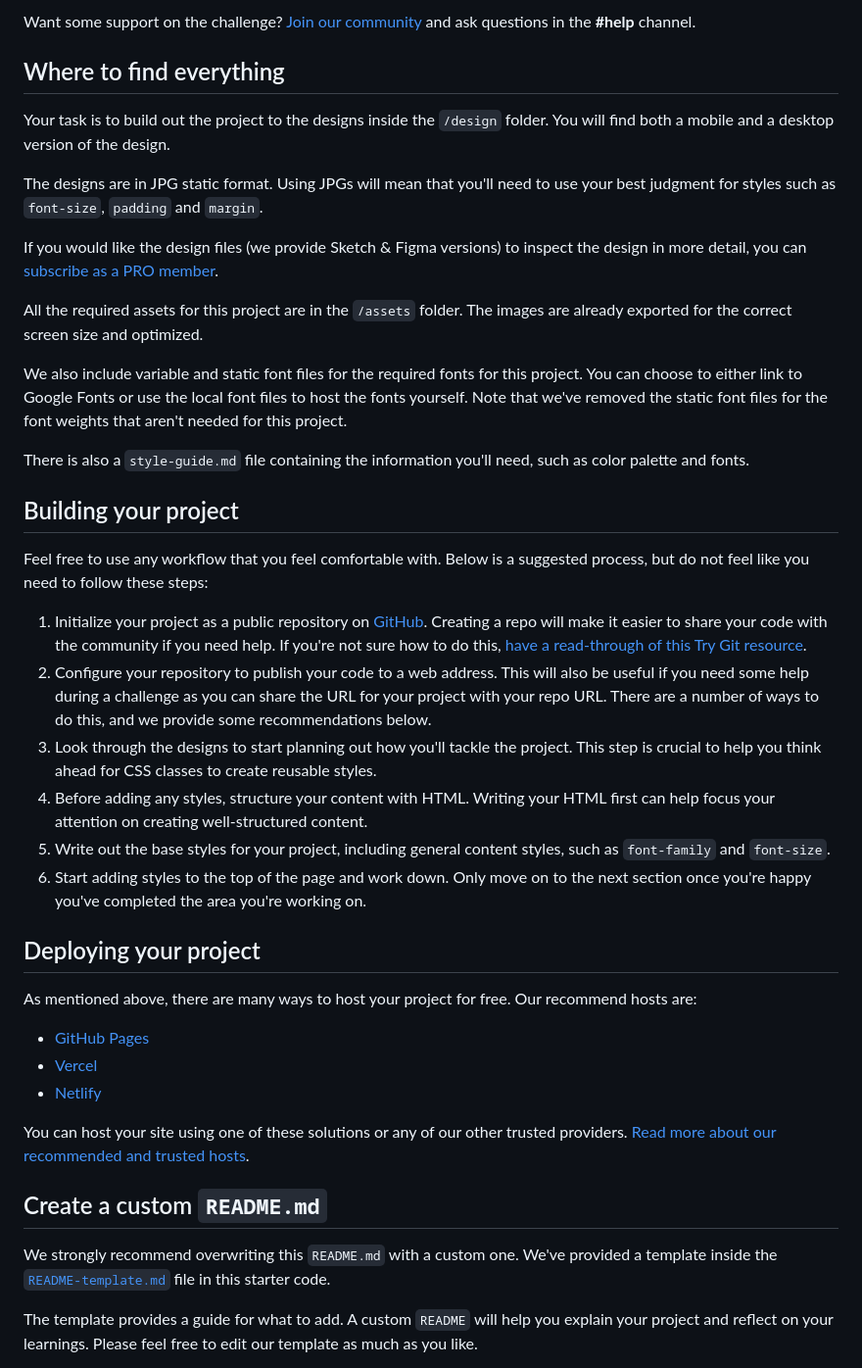
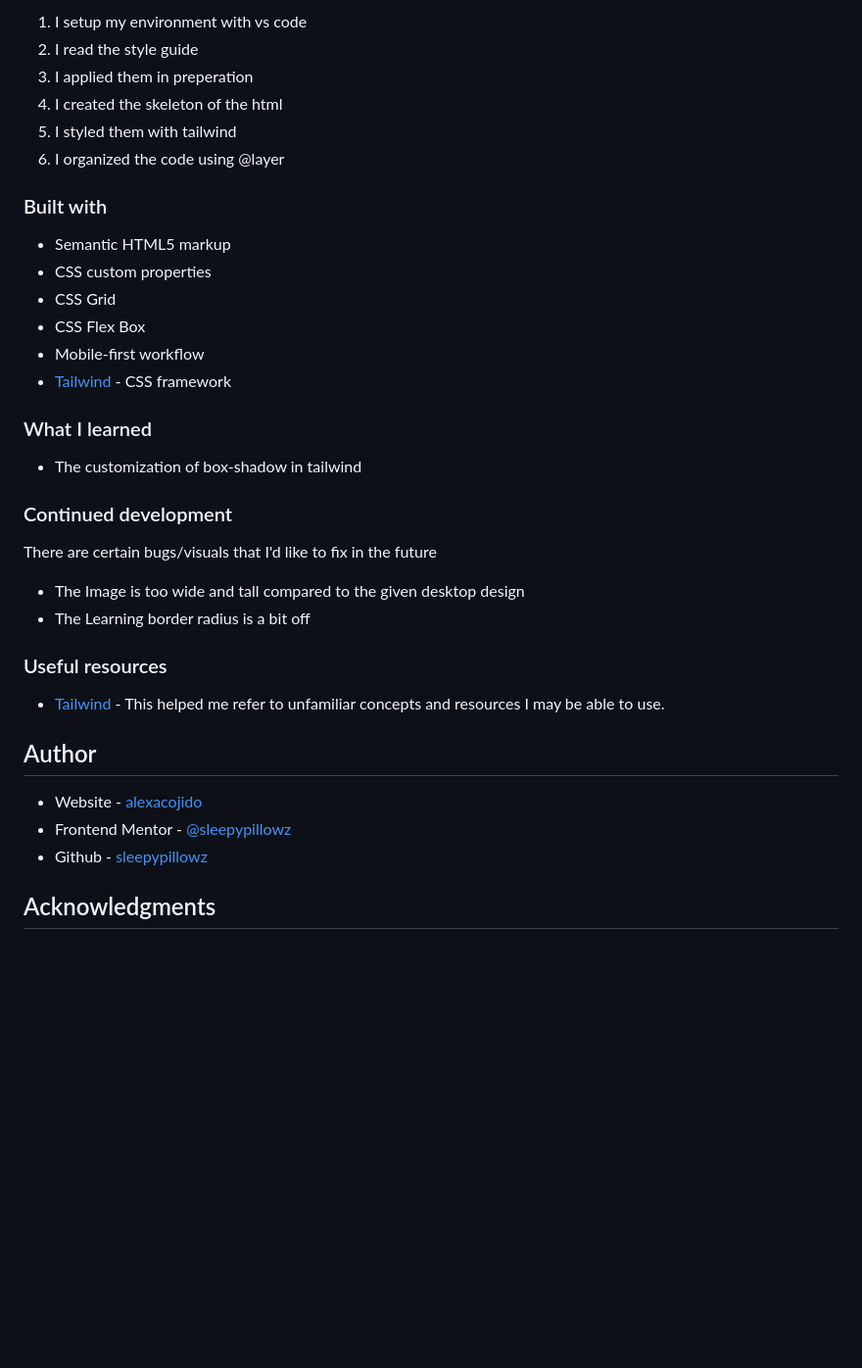
Before and after one commit to sleepypillowz/blog-preview, a Markdown page: README.md, the part around the change printed below. Shown: that part at 98% size. GitHub-like rendering; blank space fills up the shorter version.

```diff
--- a/README.md
+++ b/README.md
@@ -22,44 +34,39 @@ Your users should be able to:
 
-Want some support on the challenge? [Join our community](https://www.frontendmentor.io/community) and ask questions in the **#help** channel.
+  1. I setup my environment with vs code
+  2. I read the style guide
+  3. I applied them in preperation
+  4. I created the skeleton of the html
+  5. I styled them with tailwind
+  6. I organized the code using @layer
 
-## Where to find everything
+### Built with
 
-Your task is to build out the project to the designs inside the `/design` folder. You will find both a mobile and a desktop version of the design.
+- Semantic HTML5 markup
+- CSS custom properties
+- CSS Grid
+- CSS Flex Box
+- Mobile-first workflow
+- [Tailwind](https://tailwindcss.com/) - CSS framework
 
-The designs are in JPG static format. Using JPGs will mean that you'll need to use your best judgment for styles such as `font-size`, `padding` and `margin`.
+### What I learned
 
-If you would like the design files (we provide Sketch & Figma versions) to inspect the design in more detail, you can [subscribe as a PRO member](https://www.frontendmentor.io/pro).
+- The customization of box-shadow in tailwind
 
-All the required assets for this project are in the `/assets` folder. The images are already exported for the correct screen size and optimized.
+### Continued development
 
-We also include variable and static font files for the required fonts for this project. You can choose to either link to Google Fonts or use the local font files to host the fonts yourself. Note that we've removed the static font files for the font weights that aren't needed for this project.
+There are certain bugs/visuals that I'd like to fix in the future
+  - The Image is too wide and tall compared to the given desktop design
+  - The Learning border radius is a bit off
 
-There is also a `style-guide.md` file containing the information you'll need, such as color palette and fonts.
+### Useful resources
 
-## Building your project
+- [Tailwind](https://tailwindcss.com/) - This helped me refer to unfamiliar concepts and resources I may be able to use.
 
-Feel free to use any workflow that you feel comfortable with. Below is a suggested process, but do not feel like you need to follow these steps:
+## Author
 
-1. Initialize your project as a public repository on [GitHub](https://github.com/). Creating a repo will make it easier to share your code with the community if you need help. If you're not sure how to do this, [have a read-through of this Try Git resource](https://try.github.io/).
-2. Configure your repository to publish your code to a web address. This will also be useful if you need some help during a challenge as you can share the URL for your project with your repo URL. There are a number of ways to do this, and we provide some recommendations below.
-3. Look through the designs to start planning out how you'll tackle the project. This step is crucial to help you think ahead for CSS classes to create reusable styles.
-4. Before adding any styles, structure your content with HTML. Writing your HTML first can help focus your attention on creating well-structured content.
-5. Write out the base styles for your project, including general content styles, such as `font-family` and `font-size`.
-6. Start adding styles to the top of the page and work down. Only move on to the next section once you're happy you've completed the area you're working on.
+- Website - [alexacojido](https://alexacojido.netlify.app/)
+- Frontend Mentor - [@sleepypillowz](https://www.frontendmentor.io/profile/sleepypillowz)
+- Github - [sleepypillowz](https://github.com/sleepypillowz)
 
-## Deploying your project
+## Acknowledgments
 
-As mentioned above, there are many ways to host your project for free. Our recommend hosts are:
-
-- [GitHub Pages](https://pages.github.com/)
-- [Vercel](https://vercel.com/)
-- [Netlify](https://www.netlify.com/)
-
-You can host your site using one of these solutions or any of our other trusted providers. [Read more about our recommended and trusted hosts](https://medium.com/frontend-mentor/frontend-mentor-trusted-hosting-providers-bf000dfebe).
-
-## Create a custom `README.md`
-
-We strongly recommend overwriting this `README.md` with a custom one. We've provided a template inside the [`README-template.md`](./README-template.md) file in this starter code.
-
-The template provides a guide for what to add. A custom `README` will help you explain your project and reflect on your learnings. Please feel free to edit our template as much as you like.
-
```
Also changed, not shown: other parts of README.md (+24 -39 lines), README-template.md (deleted, +0 -110 lines), screenshot.png (added), screenshot2.png (added), 4 other files.
